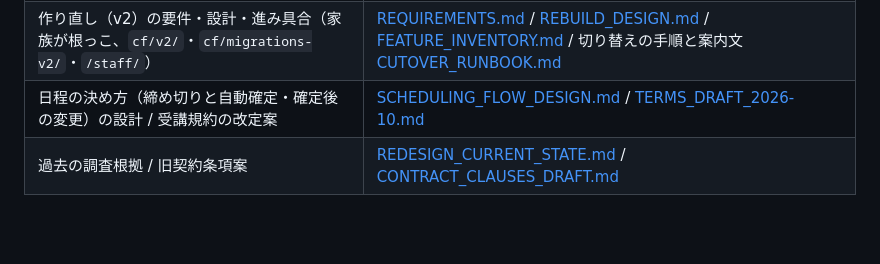
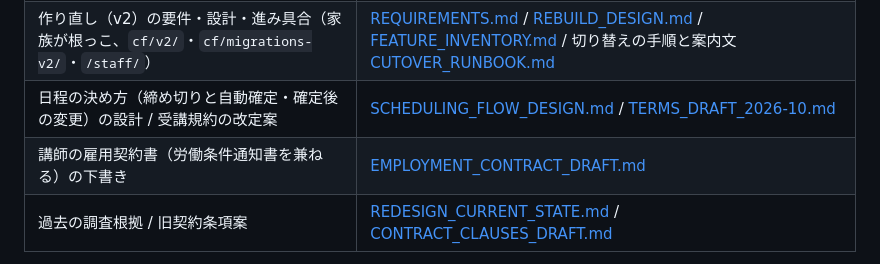
Before and after one commit to mugilives-max/stepwise-eisu, a Markdown page: AGENTS.md, the part around the change. GitHub-like rendering; blank space fills up the shorter version.

```diff
--- a/AGENTS.md
+++ b/AGENTS.md
@@ -24,6 +24,7 @@ Claude / Codex 共通。塾のホームページと予約・管理システム
 | 授業サイクルの導入順 / 初回実装 | [REDESIGN_MASTER_PLAN.md](docs/REDESIGN_MASTER_PLAN.md) / [LESSON_CYCLE_PHASE1_SPEC.md](docs/LESSON_CYCLE_PHASE1_SPEC.md) |
 | 作り直し（v2）の要件・設計・進み具合（家族が根っこ、`cf/v2/`・`cf/migrations-v2/`・`/staff/`） | [REQUIREMENTS.md](docs/REQUIREMENTS.md) / [REBUILD_DESIGN.md](docs/REBUILD_DESIGN.md) / [FEATURE_INVENTORY.md](docs/FEATURE_INVENTORY.md) / 切り替えの手順と案内文 [CUTOVER_RUNBOOK.md](docs/CUTOVER_RUNBOOK.md) |
 | 日程の決め方（締め切りと自動確定・確定後の変更）の設計 / 受講規約の改定案 | [SCHEDULING_FLOW_DESIGN.md](docs/SCHEDULING_FLOW_DESIGN.md) / [TERMS_DRAFT_2026-10.md](docs/TERMS_DRAFT_2026-10.md) |
+| 講師の雇用契約書（労働条件通知書を兼ねる）の下書き | [EMPLOYMENT_CONTRACT_DRAFT.md](docs/EMPLOYMENT_CONTRACT_DRAFT.md) |
 | 過去の調査根拠 / 旧契約条項案 | [REDESIGN_CURRENT_STATE.md](docs/REDESIGN_CURRENT_STATE.md) / [CONTRACT_CLAUSES_DRAFT.md](docs/CONTRACT_CLAUSES_DRAFT.md) |
 
 仕様や運用が変わったら該当する正本を更新し、後続作業に影響する未解決事項だけをFUTURE_WORKへ残す。別の引き継ぎ資料やDriveの本文コピーを増やさない。
```
Also changed, not shown: docs/EMPLOYMENT_CONTRACT_DRAFT.md (added, +113 -0 lines), docs/REQUIREMENTS.md (+2 -2 lines).
